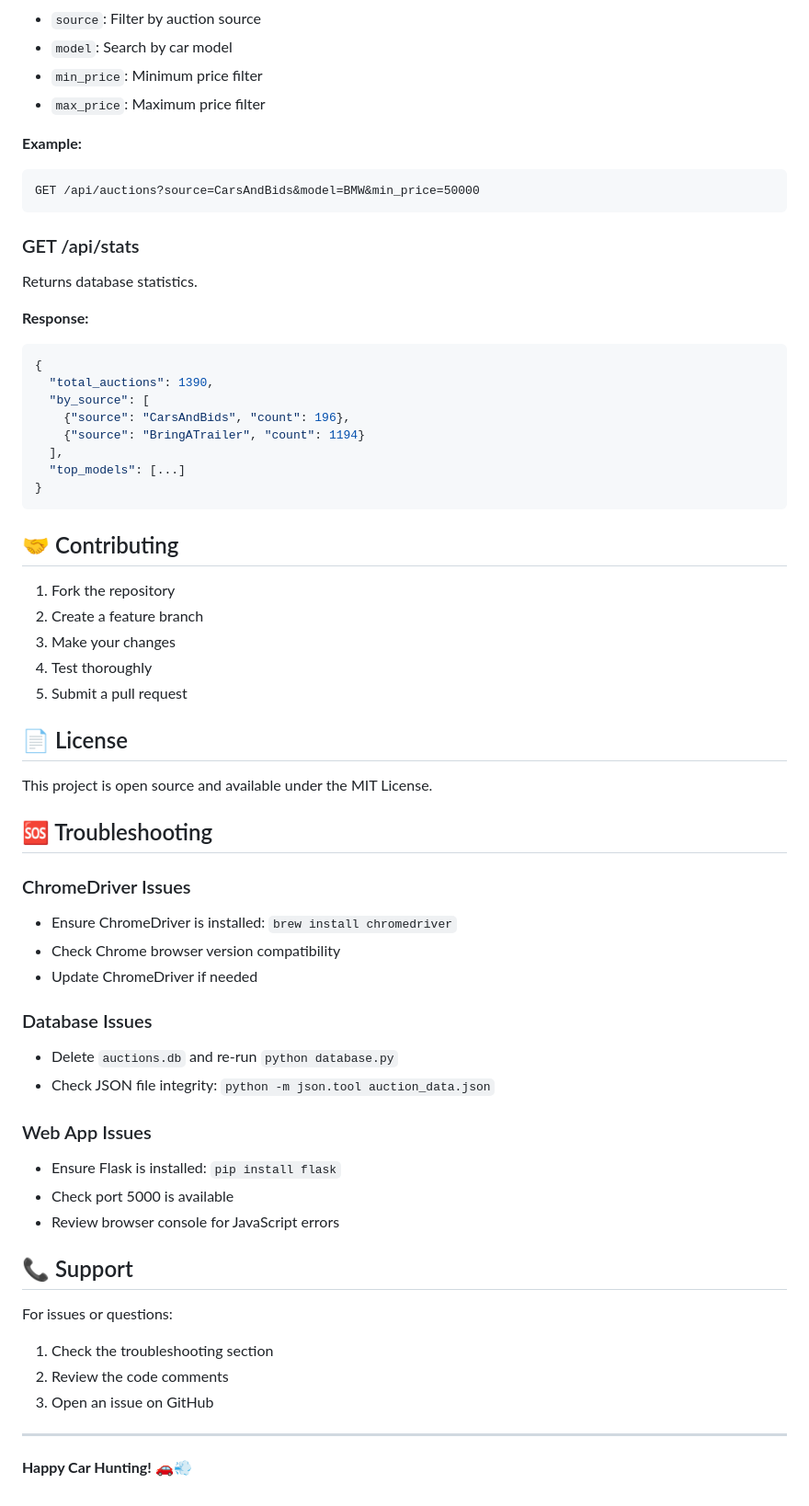
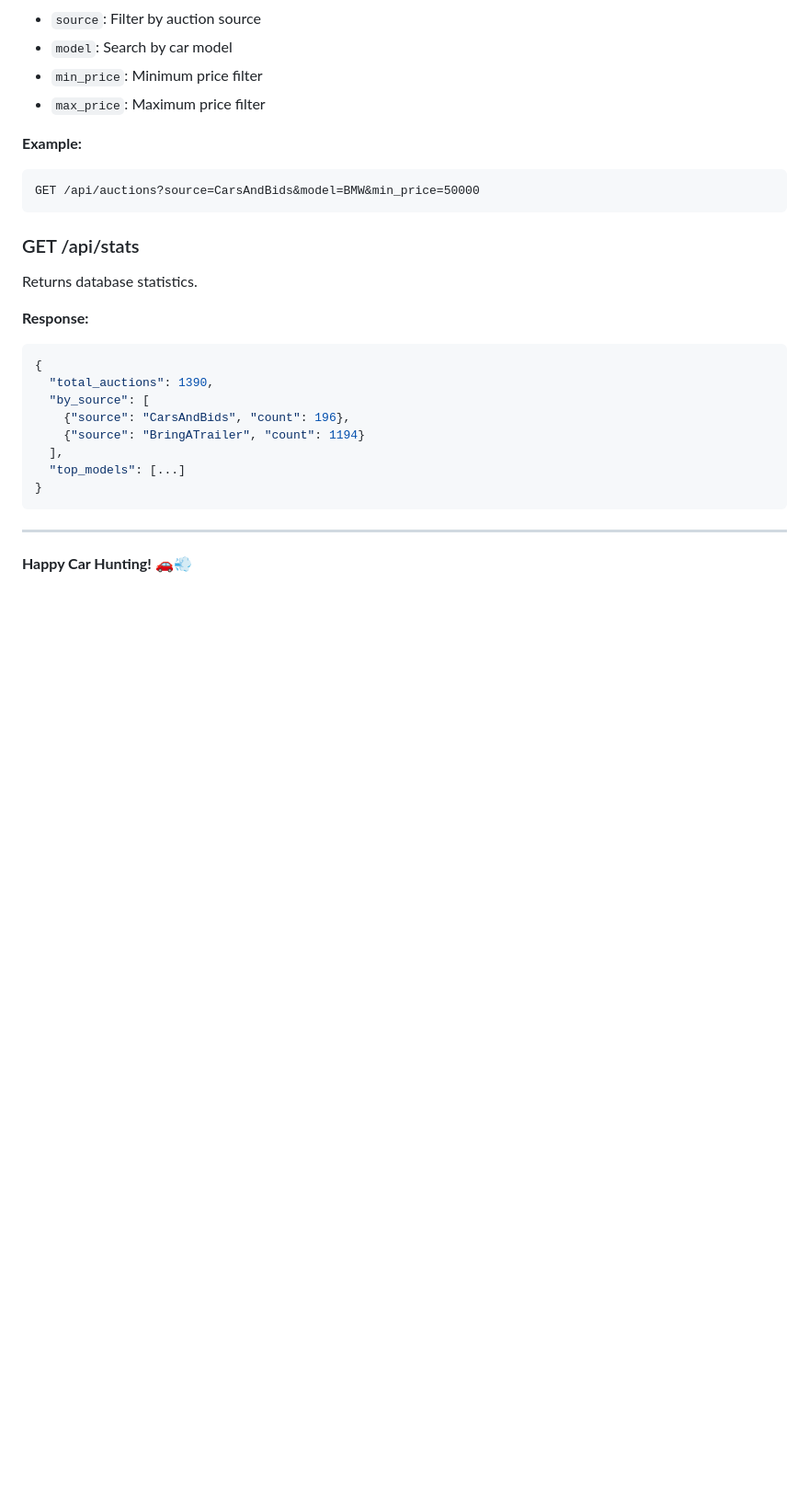
Before and after one commit to woshizgr58/CarScout, a Markdown page: README.md, the part around the change. Shown: that part at 92% size. Rendered like a GitHub page; blank space fills up the shorter version.

````diff
--- a/README.md
+++ b/README.md
@@ -203,40 +203,6 @@ Returns database statistics.
 }
 ```
 
-## 🤝 Contributing
-
-1. Fork the repository
-2. Create a feature branch
-3. Make your changes
-4. Test thoroughly
-5. Submit a pull request
-
-## 📄 License
-
-This project is open source and available under the MIT License.
-
-## 🆘 Troubleshooting
-
-### ChromeDriver Issues
-- Ensure ChromeDriver is installed: `brew install chromedriver`
-- Check Chrome browser version compatibility
-- Update ChromeDriver if needed
-
-### Database Issues
-- Delete `auctions.db` and re-run `python database.py`
-- Check JSON file integrity: `python -m json.tool auction_data.json`
-
-### Web App Issues
-- Ensure Flask is installed: `pip install flask`
-- Check port 5000 is available
-- Review browser console for JavaScript errors
-
-## 📞 Support
-
-For issues or questions:
-1. Check the troubleshooting section
-2. Review the code comments
-3. Open an issue on GitHub
 
 ---
 
````
